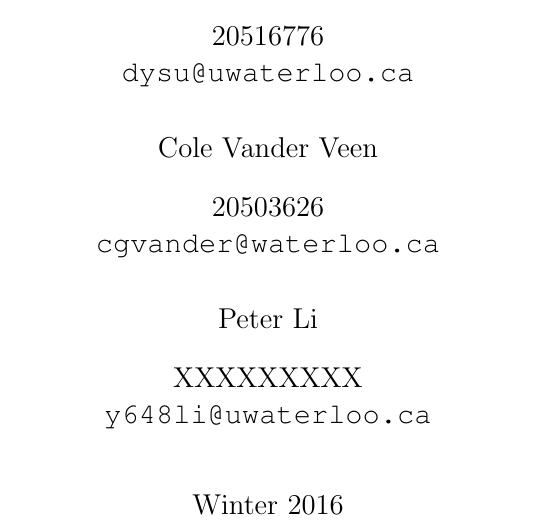
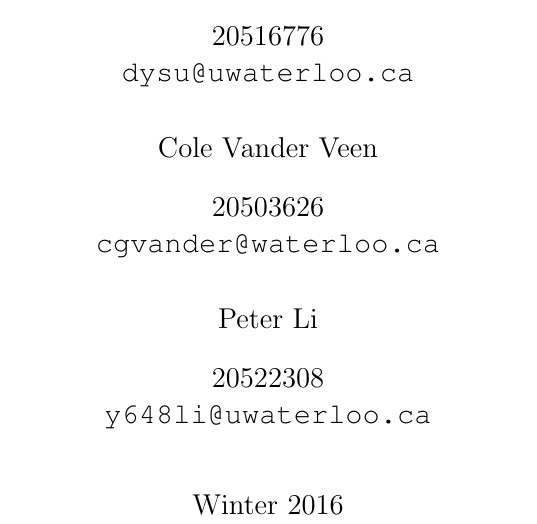
Before and after one commit to clemmy/SE350, a LaTeX document (report/report.tex): part of page 1 of 18, cut so that both start at the same text. Compiled offline with pdfLaTeX.

Commit message:
student number

```diff
--- a/report/report.tex
+++ b/report/report.tex
@@ -39,7 +39,7 @@
     \texttt{cgvander@waterloo.ca}
     \and
     Peter Li\\
-		XXXXXXXXX\\
+		20522308\\
     \texttt{y648li@uwaterloo.ca}
 }
 
```
